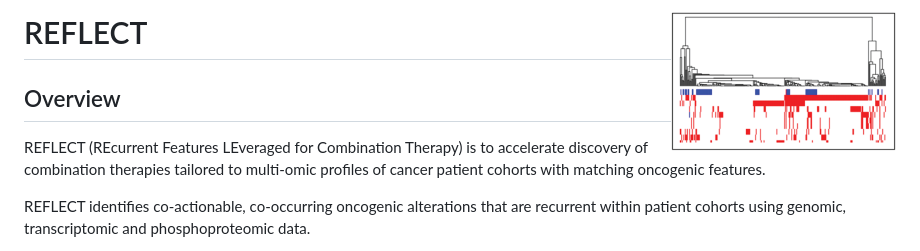
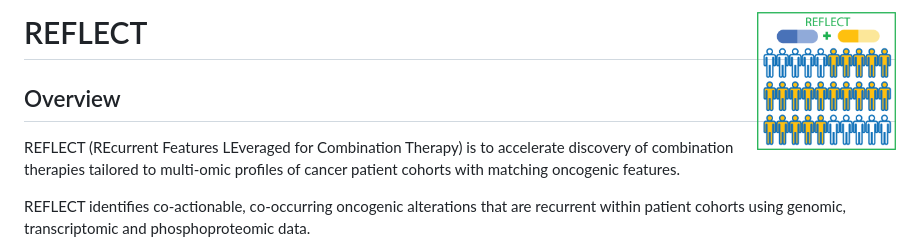
Before and after one commit to korkutlab/reflect, a Markdown page: README.md, the part around the change. Rendered like a GitHub page; pictures changed too: man/figures/logo.png (deleted), man/figures/logo_200px.png (added).

Commit message:
change logo

```diff
--- a/README.md
+++ b/README.md
@@ -1,7 +1,7 @@
 
 <!-- README.md is generated from README.Rmd. Please edit that file -->
 
-# REFLECT <a href='https://bioinformatics.mdanderson.org/reflect/'><img src='man/figures/logo.png' align="right" height="139" /></a>
+# REFLECT <a href='https://bioinformatics.mdanderson.org/reflect/'><img src='man/figures/logo_200px.png' align="right" height="139" /></a>
 
 ## Overview
 
```
Also changed, not shown: 1 other file.
